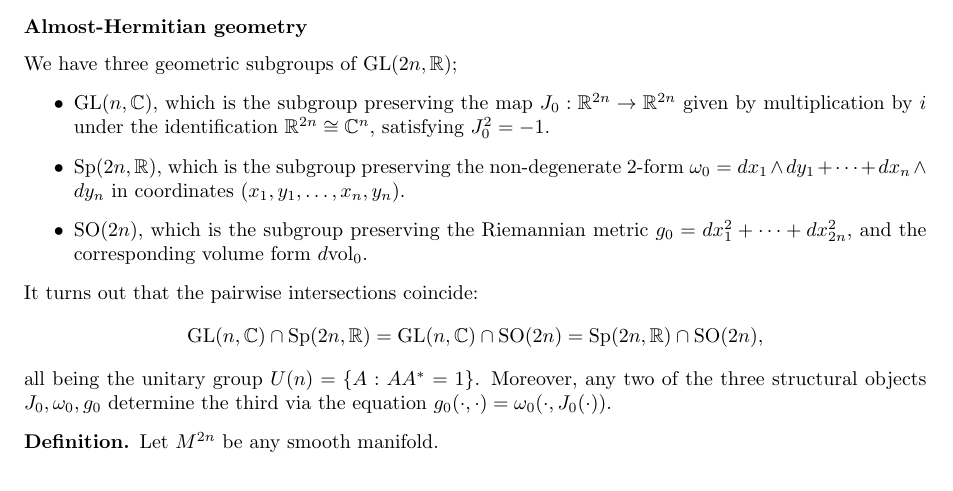
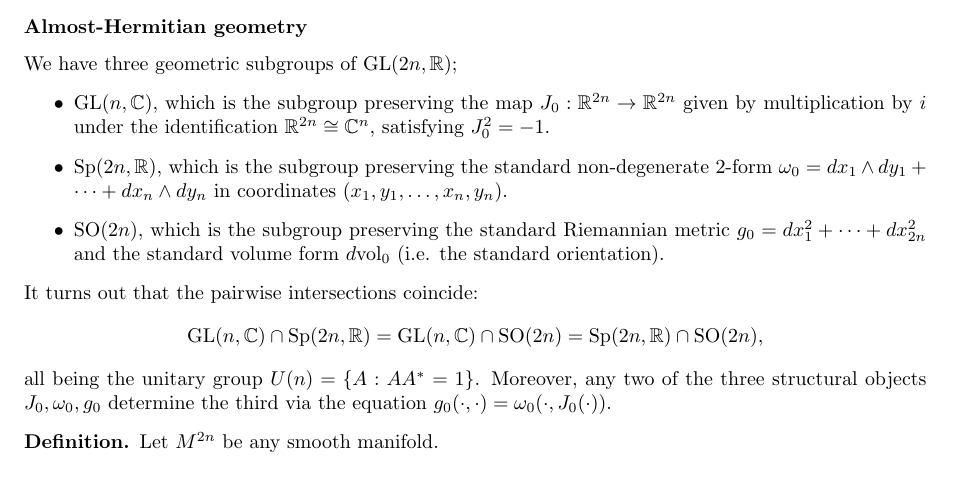
Before and after one commit to CalumCrossley/geometry-topics, a LaTeX document (geometry-topics.tex): part of page 7 of 10, cut so that both start at the same text. Compiled offline with pdfLaTeX.

Commit message:
Clarify SO(2n) invariant structure

```diff
--- a/geometry-topics.tex
+++ b/geometry-topics.tex
@@ -702,13 +702,13 @@ We have three geometric subgroups of $\GL(2n,\R)$;
         $J_0:\R^{2n}\to\R^{2n}$ given by multiplication by $i$ under the
         identification $\R^{2n}\cong\C^n$, satisfying $J_0^2=-1$.
 
-    \item $\Sp(2n,\R)$, which is the subgroup preserving the non-degenerate
-        2-form $\omega_0=dx_1\wedge dy_1+\cdots+dx_n\wedge dy_n$ in coordinates
-        $(x_1,y_1,\ldots,x_n,y_n)$.
+    \item $\Sp(2n,\R)$, which is the subgroup preserving the standard
+        non-degenerate 2-form $\omega_0=dx_1\wedge dy_1+\cdots+dx_n\wedge dy_n$
+        in coordinates $(x_1,y_1,\ldots,x_n,y_n)$.
 
-    \item $\SO(2n)$, which is the subgroup preserving the Riemannian metric
-        $g_0=dx_1^2+\cdots+dx_{2n}^2$, and the corresponding volume form
-        $d\text{vol}_0$.
+    \item $\SO(2n)$, which is the subgroup preserving the standard Riemannian
+        metric $g_0=dx_1^2+\cdots+dx_{2n}^2$ and the standard volume form
+        $d\text{vol}_0$ (i.e. the standard orientation).
 \end{itemize}
 It turns out that the pairwise intersections coincide:
 \begin{equation*}
```
